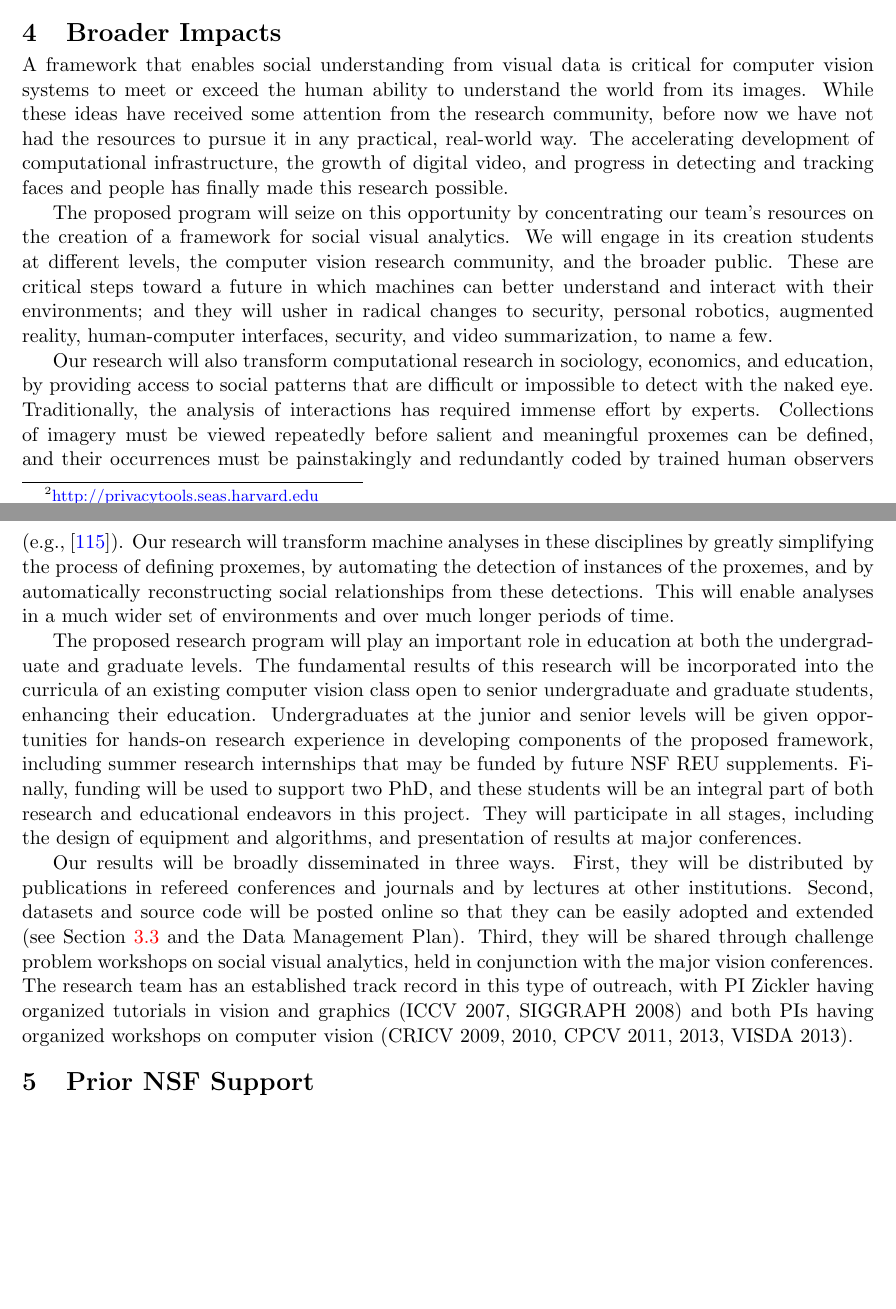
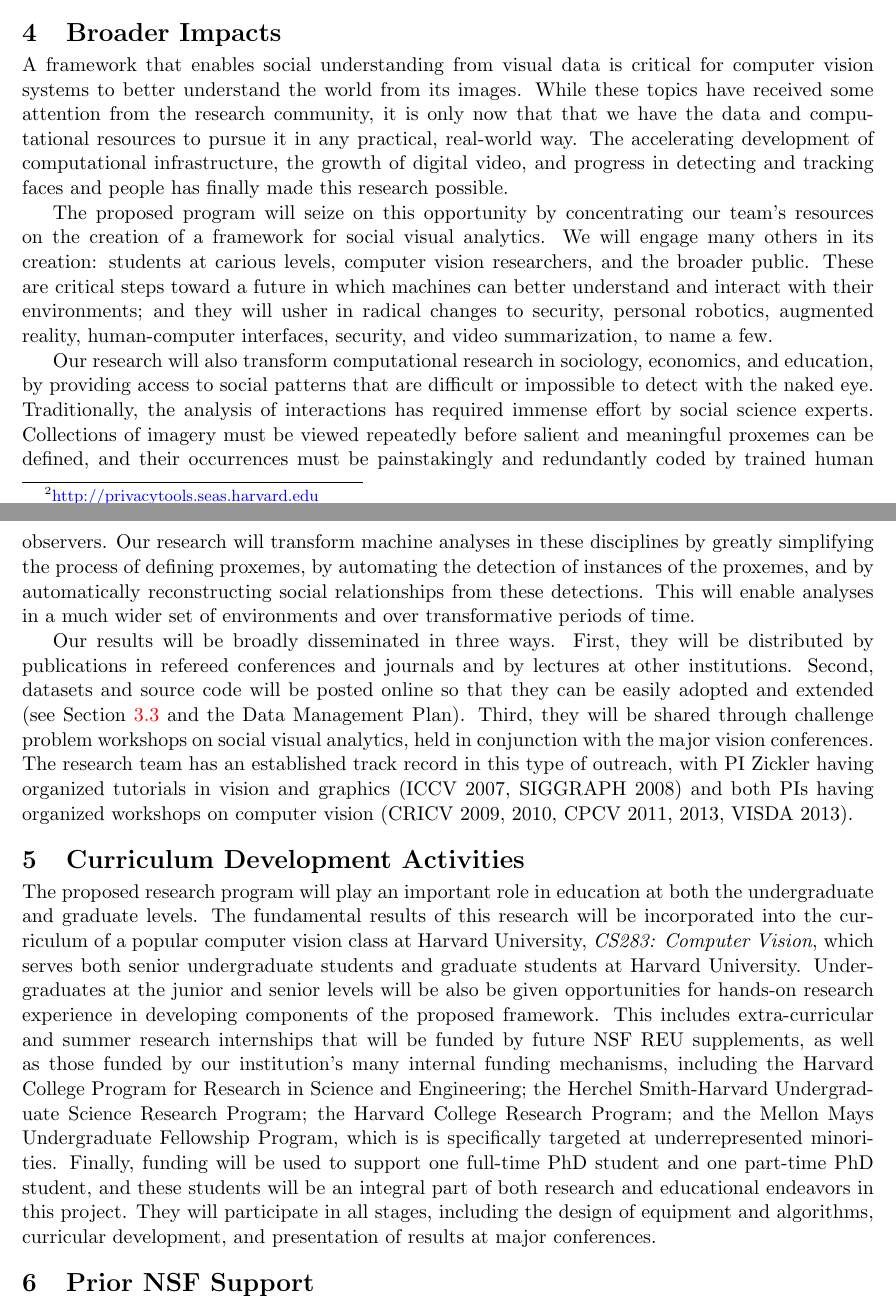
Before and after one commit to ruonanli/socialvision2014, a LaTeX document (SocialVision2014.tex, which reads broaderimpact.tex): two parts of pages 15 and 16 of 25, joined at a grey line, cut so that both start at the same text, the shorter picture padded with empty space. Compiled offline with pdfLaTeX; a LaTeX package or settings file that is missing is left out.

Commit message:
added curriculum

```diff
--- a/broaderimpact.tex
+++ b/broaderimpact.tex
@@ -1,14 +1,18 @@
-% !TEX root =  SocialVision2012.tex
+% !TEX root =  SocialVision2014.tex
 \vspace{-8pt}
 \section{Broader Impacts}
 \label{sec:impacts}
 \vspace{-8pt}
-A framework that enables social understanding from visual data is critical for computer vision systems to meet or exceed the human ability to understand the world from its images. While these ideas have received some attention from the research community, before now we have not had the resources to pursue it in any practical, real-world way. The accelerating development of computational infrastructure, the growth of digital video, and progress in detecting and tracking faces and people has finally made this research possible.
+A framework that enables social understanding from visual data is critical for computer vision systems to better understand the world from its images. While these topics have received some attention from the research community, it is only now that that we have the data and computational resources to pursue it in any practical, real-world way. The accelerating development of computational infrastructure, the growth of digital video, and progress in detecting and tracking faces and people has finally made this research possible.
 
-The proposed  program will seize on this opportunity by concentrating our team's resources on the creation of a  framework for social visual analytics.  We will engage in its creation students at different levels, the computer vision research community, and the broader public. These are critical steps toward a future in which machines can better understand and interact with their environments; and they will usher in radical changes to security, personal robotics, augmented reality, human-computer interfaces, security, and video summarization, to name a few.
+The proposed  program will seize on this opportunity by concentrating our team's resources on the creation of a  framework for social visual analytics.  We will engage many others in its creation: students at carious levels, computer vision researchers, and the broader public. These are critical steps toward a future in which machines can better understand and interact with their environments; and they will usher in radical changes to security, personal robotics, augmented reality, human-computer interfaces, security, and video summarization, to name a few.
 
-Our research will also transform computational research in sociology, economics, and education, by providing\comment{ researchers with} access to social patterns that are difficult or impossible to detect with the naked eye. Traditionally, the analysis of interactions\comment{ from video data} has required immense effort by experts. Collections of imagery must be viewed repeatedly before salient and meaningful proxemes can be defined, and their occurrences\comment{ in new videos} must be painstakingly and redundantly coded by trained human observers (e.g.,~\cite{Scherr2009}). Our research will transform machine analyses in these disciplines by greatly simplifying the process of defining proxemes, by automating the detection of instances of the proxemes, and by automatically reconstructing social relationships from these detections. This will enable analyses in a much wider set of environments and over much longer periods of time.
-
-The proposed research program will play an important role in education at both the undergraduate and graduate levels. The fundamental results of this research will be incorporated into the curricula of an existing computer vision class open to senior undergraduate and graduate students, enhancing their education. Undergraduates at the junior and senior levels will be given opportunities for hands-on research experience in developing components of the proposed framework, including summer research internships that may be funded by future NSF REU supplements. Finally, funding will be used to support two PhD, and these students will be an integral part of both research and educational endeavors in this project. They will participate in all stages, including the design of equipment and algorithms, and presentation of results at major conferences.
+Our research will also transform computational research in sociology, economics, and education, by providing access to social patterns that are difficult or impossible to detect with the naked eye. Traditionally, the analysis of interactions has required immense effort by social science experts. Collections of imagery must be viewed repeatedly before salient and meaningful proxemes can be defined, and their occurrences\comment{ in new videos} must be painstakingly and redundantly coded by trained human observers. Our research will transform machine analyses in these disciplines by greatly simplifying the process of defining proxemes, by automating the detection of instances of the proxemes, and by automatically reconstructing social relationships from these detections. This will enable analyses in a much wider set of environments and over transformative periods of time.
 
 Our results will be broadly disseminated in three ways. First, they will be distributed by publications in refereed conferences and journals and by lectures at other institutions.  Second, datasets and source code will be posted online so that they can be easily adopted and extended (see Section \ref{sec:sys} and the Data Management Plan). Third, they will be shared through challenge problem workshops on social visual analytics, held in conjunction with the major vision conferences\comment{ with the small amount of required funding provided by sponsorship agreements}. The research team has an established track record in this type of outreach, with PI Zickler having organized tutorials in vision and  graphics (ICCV 2007, SIGGRAPH 2008) and both PIs having organized workshops on computer vision (CRICV 2009, 2010, CPCV 2011, 2013, VISDA 2013).
+
+\vspace{-8pt}
+\section{Curriculum Development Activities}
+\label{sec:curriculum}
+\vspace{-8pt}
+The proposed research program will play an important role in education at both the undergraduate and graduate levels. The fundamental results of this research will be incorporated into the curriculum of a popular computer vision class at Harvard University, \emph{CS283: Computer Vision}, which serves both senior undergraduate students and graduate students at Harvard University. Undergraduates at the junior and senior levels will be also be given opportunities for hands-on research experience in developing components of the proposed framework. This includes extra-curricular and summer research internships that will be funded by future NSF REU supplements, as well as those funded by our institution's many internal funding mechanisms, including the Harvard College Program for Research in Science and Engineering; the Herchel Smith-Harvard Undergraduate Science Research Program; the Harvard College Research Program; and the Mellon Mays Undergraduate Fellowship Program, which is is specifically targeted at underrepresented minorities. Finally, funding will be used to support one full-time PhD student and one part-time PhD student, and these students will be an integral part of both research and educational endeavors in this project. They will participate in all stages, including the design of equipment and algorithms, curricular development, and presentation of results at major conferences.
```
